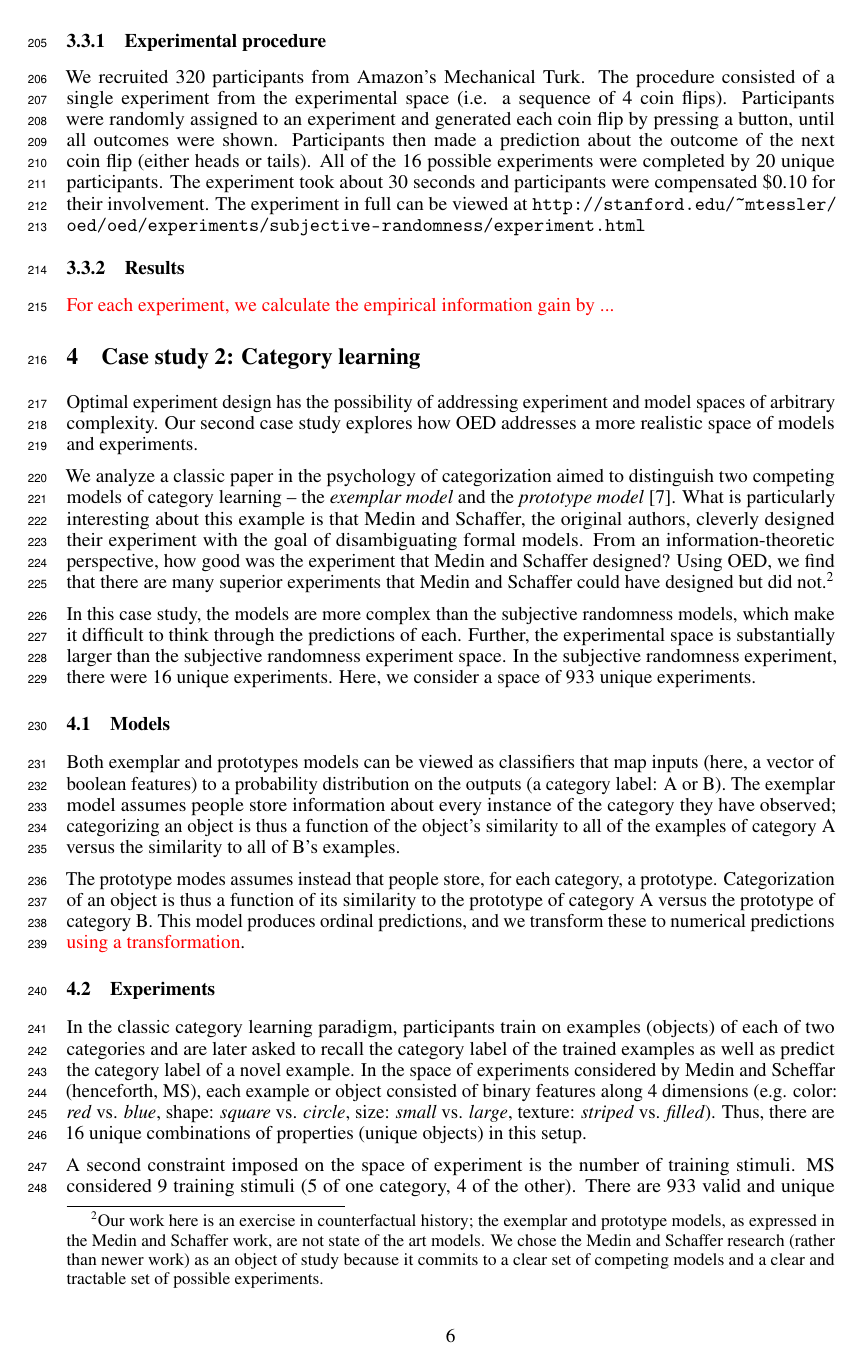
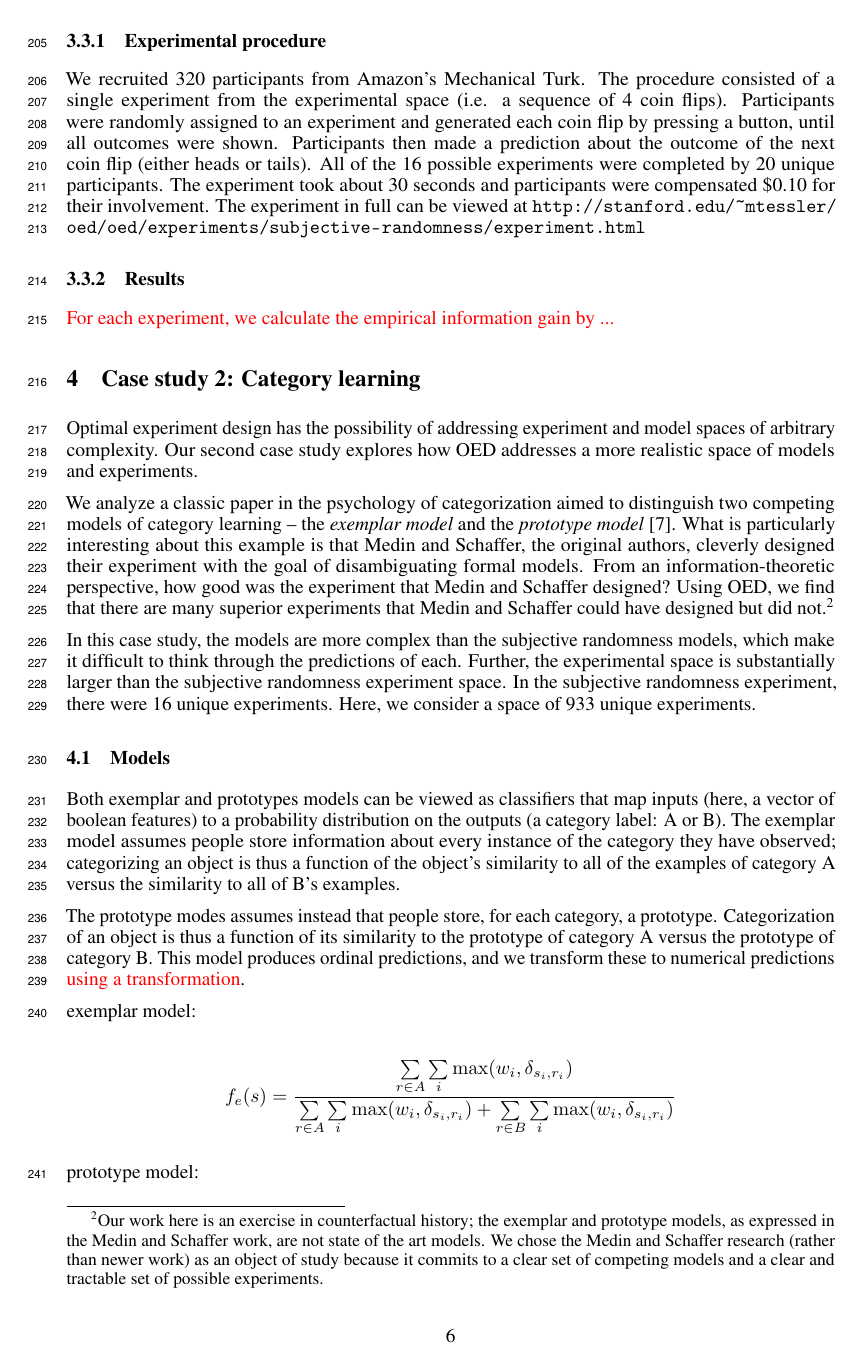
Before and after one commit to mhtess/oed, a LaTeX paper (writing/nips2016/oed_nips_2016.tex): page 6 of 8 before the commit and page 6 of 9 after it. Compiled offline with pdfLaTeX.

Commit message:
Write category models as equations

```diff
--- a/writing/nips2016/oed_nips_2016.tex
+++ b/writing/nips2016/oed_nips_2016.tex
@@ -447,62 +447,19 @@ Further, the experimental space is substantially larger than the subjective rand
 Both exemplar and prototypes models can be viewed as classifiers that map inputs (here, a vector of boolean features) to a probability distribution on the outputs (a category label: A or B).
 The exemplar model assumes people store information about every instance of the category they have observed; categorizing an object is thus a function of the object's similarity to all of the examples of category A versus the similarity to all of B's examples.
 
-%\cas{both models are classifiers that take as input an object (a vector of boolean features) and return as output a probability distribution on a/b categorization}
-
-%\cas{exemplar model assumes that people store information about every exemplar they've seen and that categorization of an object is a function of similarity to all A exemplars versus B exemplars}
-
-% \begin{lstlisting}[caption=Exemplar model (TODO: clearer input/output types)]
-% var exemplar = function(as, bs) {
-%   var weights = repeat(4, function() { uniform(0,5) })
-%   Enumerate(function() {
-%     var object = repeat(4, function() { flip() ? 1 : 0});
-%     var sim = function(x,y) {
-%       product(map3(
-%          function(xi,yi, wi) { (xi == yi) ? 1 : wi },
-%          x, y, weights))
-%     };
-%     var aSims = sum(map(function(a) { return sim(object, a) }, as));
-%     var bSims = sum(map(function(b) { return sim(object, b) }, bs));
-%     condition(flip(ssa / (ssa + ssb)));
-%     return {object: object, prob: prob}
-%   })
-% }
-% \end{lstlisting}
-
 The prototype modes assumes instead that people store, for each category, a prototype. Categorization of an object is thus a function of its similarity to the prototype of category A versus the prototype of category B.
 This model produces ordinal predictions, and we transform these to numerical predictions \red{using a transformation}.
-%\cas{(this model produces rank orderings but we did a transform so that it gives numbers)}
 
-%\cas{prototype model assumes roughly that people do not store every exemplar but instead store something like a prototype for each category and that categorization of an object is a function of its similarity the prototypes (this model produces rank orderings but we did a transform so that it gives numbers)}
+exemplar model:
 
-% \begin{lstlisting}[caption=Prototype model]
-% var prototype = function(as, bs) {
-%   var alpha = TODO();
-%   var bias = TODO();
-%   var weights = TODO();
-%   var recall = append(as,bs);
-%   Enumerate(function() {
-%     var object = repeat(4, function() { flip() ? 1 : 0});
+$$ f_e(s) = \frac{ \sum\limits_{r \in A}{\sum\limits_{i}\max (w_i, \delta_{s_i, r_i})} }{
+  \sum\limits_{r \in A}{\sum\limits_{i}\max (w_i, \delta_{s_i, r_i} )} + \sum\limits_{r \in B}{\sum\limits_{i}\max (w_i, \delta_{s_i, r_i})}
+} $$
 
-%     var dimEvidenceForA = function(i) {
-%       var matchingObjects = filter(function(x) { x[i] == object[i] }, recall);
-%       var n = matchingObjects.length;
-%       var matchingAs = filter(function(x) { contains(as, x) }, matchingObjects);
-%       var nA = matchingAs.length;
-%       var nB = n - nA;
-%       return weights[i] * (nA - nB)/n;
-%     }
+prototype model:
 
-%     var totalEvidence = sum(map(dimEvidenceForA,[0,1,2,3])) + (contains(recall, object) ? bias : 0);
+$$ f_p(s) = \mathrm{logit}^{-1}\left\{ \alpha \times \left[ b|R \cap \{s\}| + \sum\limits_{i}w_i \left(2\frac{|\{r \in R ; r_i = s_i \} \cap A |}{|\{r \in R ; r_i = s_i \}|} - 1\right) \right] \right\} $$
 
-%     // TODO: use bias argument
-%     var prob = 1 / (1 + exp(-alpha * totalEvidence));
-%     condition(flip(prob));
-
-%     return {object: object, prob: prob};
-%   })
-% }
-% \end{lstlisting}
 
 \subsection{Experiments}
 
```
